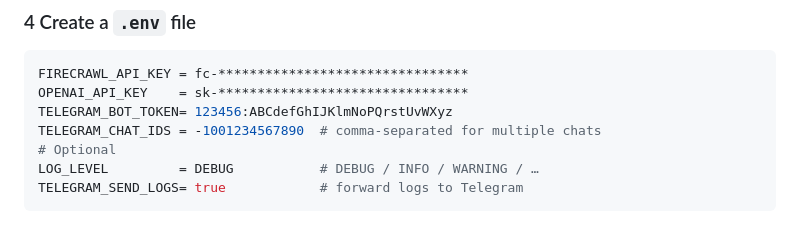
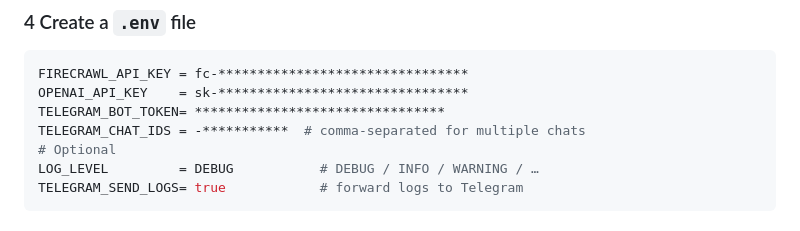
Before and after one commit to alexfazio/ai_lab_tracker, a Markdown page: README.md, the part around the change. Rendered like a GitHub page.

Commit message:
Update README.md to mask sensitive information
- Replaced actual values of TELEGRAM_BOT_TOKEN and TELEGRAM_CHAT_IDS in the README.md with placeholders to enhance security and prevent exposure of sensitive data.

````diff
--- a/README.md
+++ b/README.md
@@ -40,8 +40,8 @@ pip install -e .
 ```env
 FIRECRAWL_API_KEY = fc‑********************************
 OPENAI_API_KEY    = sk‑********************************
-TELEGRAM_BOT_TOKEN= 123456:ABCdefGhIJKlmNoPQrstUvWXyz
-TELEGRAM_CHAT_IDS = -1001234567890  # comma‑separated for multiple chats
+TELEGRAM_BOT_TOKEN= ********************************
+TELEGRAM_CHAT_IDS = -***********  # comma‑separated for multiple chats
 # Optional
 LOG_LEVEL         = DEBUG           # DEBUG / INFO / WARNING / …
 TELEGRAM_SEND_LOGS= true            # forward logs to Telegram
````
